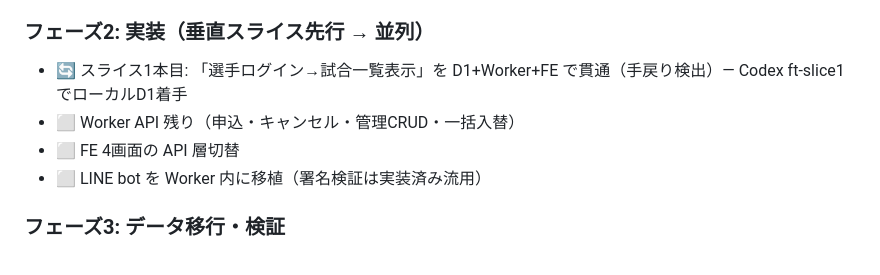
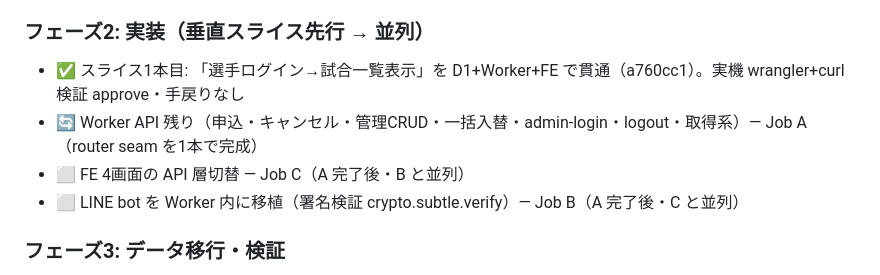
Before and after one commit to RYUIYAMADA/happinets-ticket-243en98b, a Markdown page: docs/progress/d1-migration.md, the part around the change. Drawn GitHub-style.

Commit message:
docs(progress): スライス1 approve・Job A(API残り)着手
Co-Authored-By: Claude Fable 5 <noreply@anthropic.com>

```diff
--- a/docs/progress/d1-migration.md
+++ b/docs/progress/d1-migration.md
@@ -62,10 +62,10 @@ progress_pct: 0
 - ✅ Gate2 サインオフ（engineer/security 並列）→ 両者 concern・Block無し。承認条件6件を c65abe9 で反映 → **Gate2 approve 確定**
 
 ### フェーズ2: 実装（垂直スライス先行 → 並列）
-- 🔄 スライス1本目: 「選手ログイン→試合一覧表示」を D1+Worker+FE で貫通（手戻り検出）— Codex ft-slice1 でローカルD1着手
-- ⬜ Worker API 残り（申込・キャンセル・管理CRUD・一括入替）
-- ⬜ FE 4画面の API 層切替
-- ⬜ LINE bot を Worker 内に移植（署名検証は実装済み流用）
+- ✅ スライス1本目: 「選手ログイン→試合一覧表示」を D1+Worker+FE で貫通（a760cc1）。実機 wrangler+curl 検証 approve・手戻りなし
+- 🔄 Worker API 残り（申込・キャンセル・管理CRUD・一括入替・admin-login・logout・取得系）— Job A（router seam を1本で完成）
+- ⬜ FE 4画面の API 層切替 — Job C（A 完了後・B と並列）
+- ⬜ LINE bot を Worker 内に移植（署名検証 crypto.subtle.verify）— Job B（A 完了後・C と並列）
 
 ### フェーズ3: データ移行・検証
 - ⬜ 移行スクリプト（GAS シート → D1。選手・LINE紐づけ・試合30件・既存申込）
```
